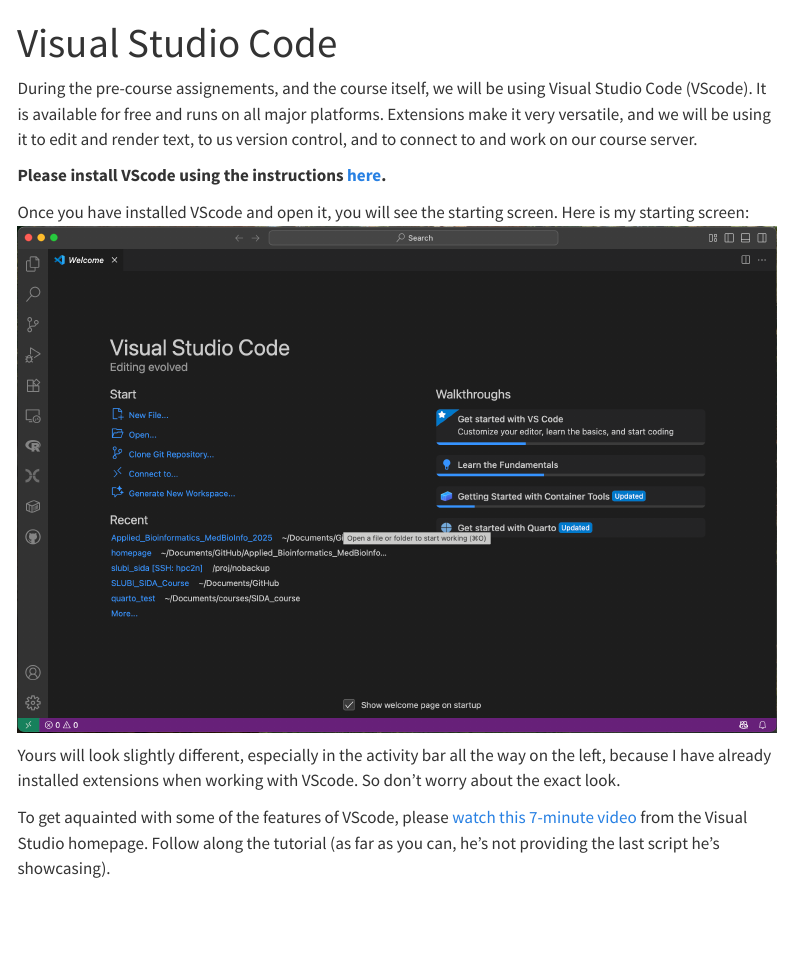
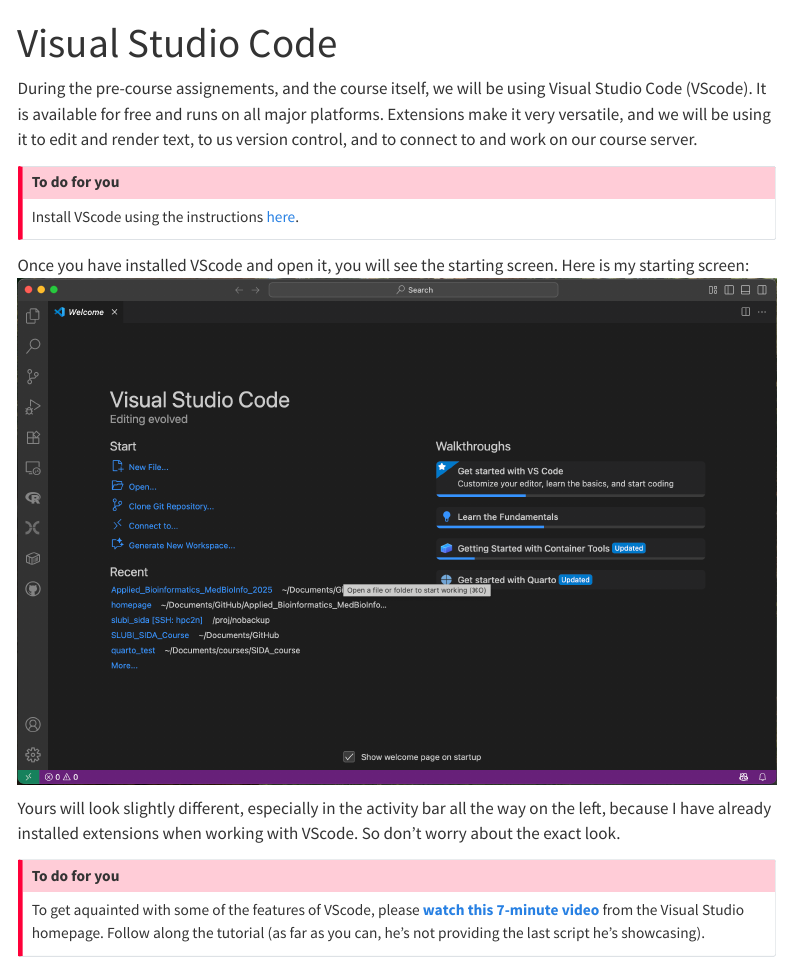
Before and after one commit to amrei-bp/Applied_Bioinformatics_MedBioInfo_2025, a Quarto document (homepage/before_VScode.qmd): the page in a window 1100 px wide, from its top. Rendered offline with R 4.5, knitr and Pandoc in place of Quarto, with nearby package versions; menus at the side of the page are left out.

Commit message:
before VScode

```diff
--- a/homepage/before_VScode.qmd
+++ b/homepage/before_VScode.qmd
@@ -4,14 +4,23 @@
 
 During the pre-course assignements, and the course itself, we will be using Visual Studio Code (VScode). It is available for free and runs on all major platforms. Extensions make it very versatile, and we will be using it to edit and render text, to us version control, and to connect to and work on our course server.
 
-**Please install VScode using the instructions [here](https://code.visualstudio.com/). **
+::: {.callout-important}
+## To do for you
+
+Install VScode using the instructions [here](https://code.visualstudio.com/).
+:::
 
 Once you have installed VScode and open it, you will see the starting screen. Here is my starting screen:
 ![VScode starting screen](figures/vscode/VScode_start.png)
 
 Yours will look slightly different, especially in the activity bar all the way on the left, because I have already installed extensions when working with VScode. So don't worry about the exact look.
 
-To get aquainted with some of the features of VScode, please [watch this 7-minute video](https://code.visualstudio.com/docs/introvideos/basics) from the Visual Studio homepage. Follow along the tutorial (as far as you can, he's not providing the last script he's showcasing).
+::: {.callout-important}
+## To do for you
+
+To get aquainted with some of the features of VScode, please [**watch this 7-minute video**](https://code.visualstudio.com/docs/introvideos/basics) from the Visual Studio homepage. Follow along the tutorial (as far as you can, he's not providing the last script he's showcasing).
+:::
+
 
 ::: {.callout-note}
 If you can't see the terminal on the lower part of the screen, you can open it by clicking on the button on the upper right of the screen.
```
